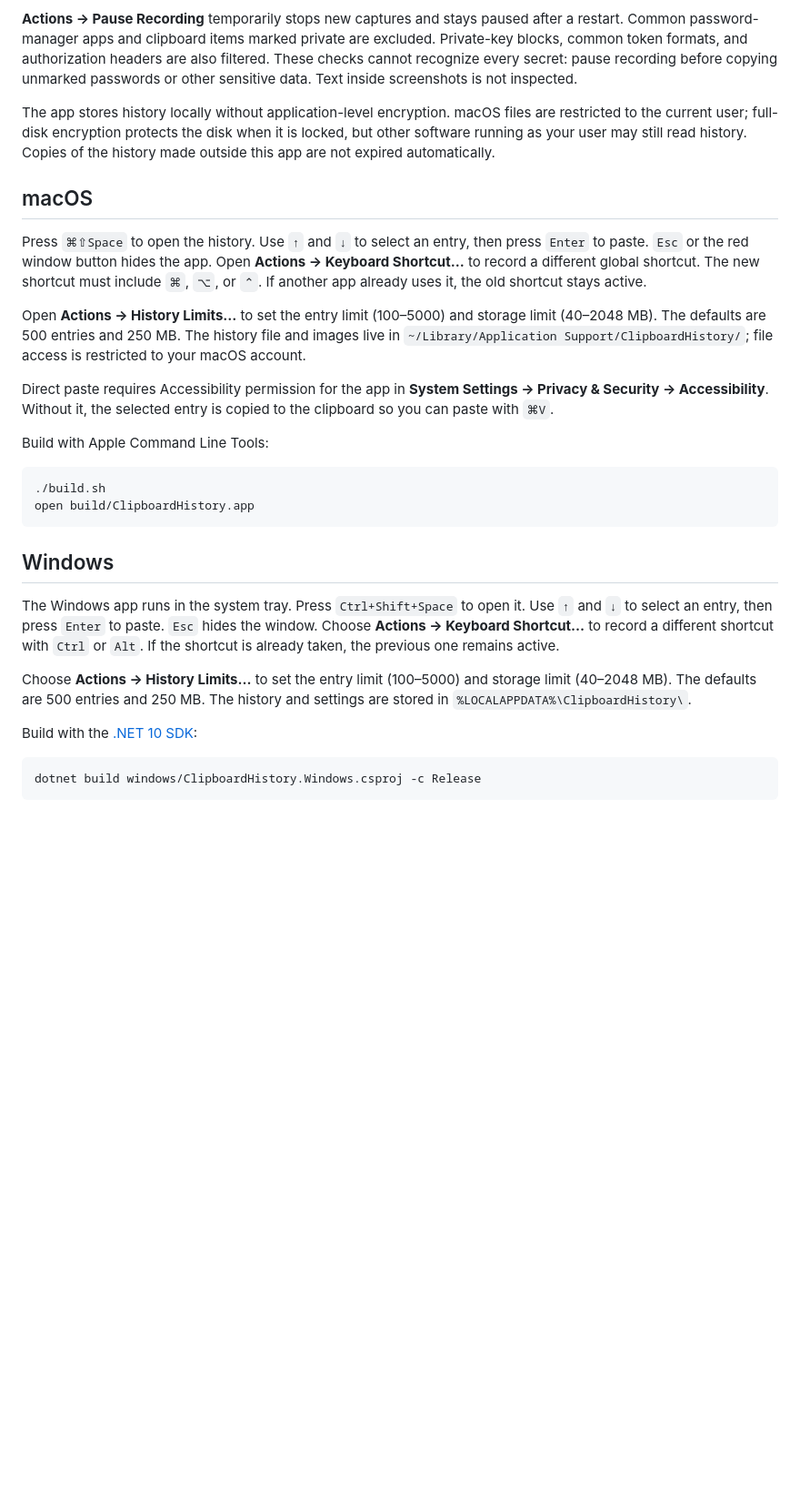
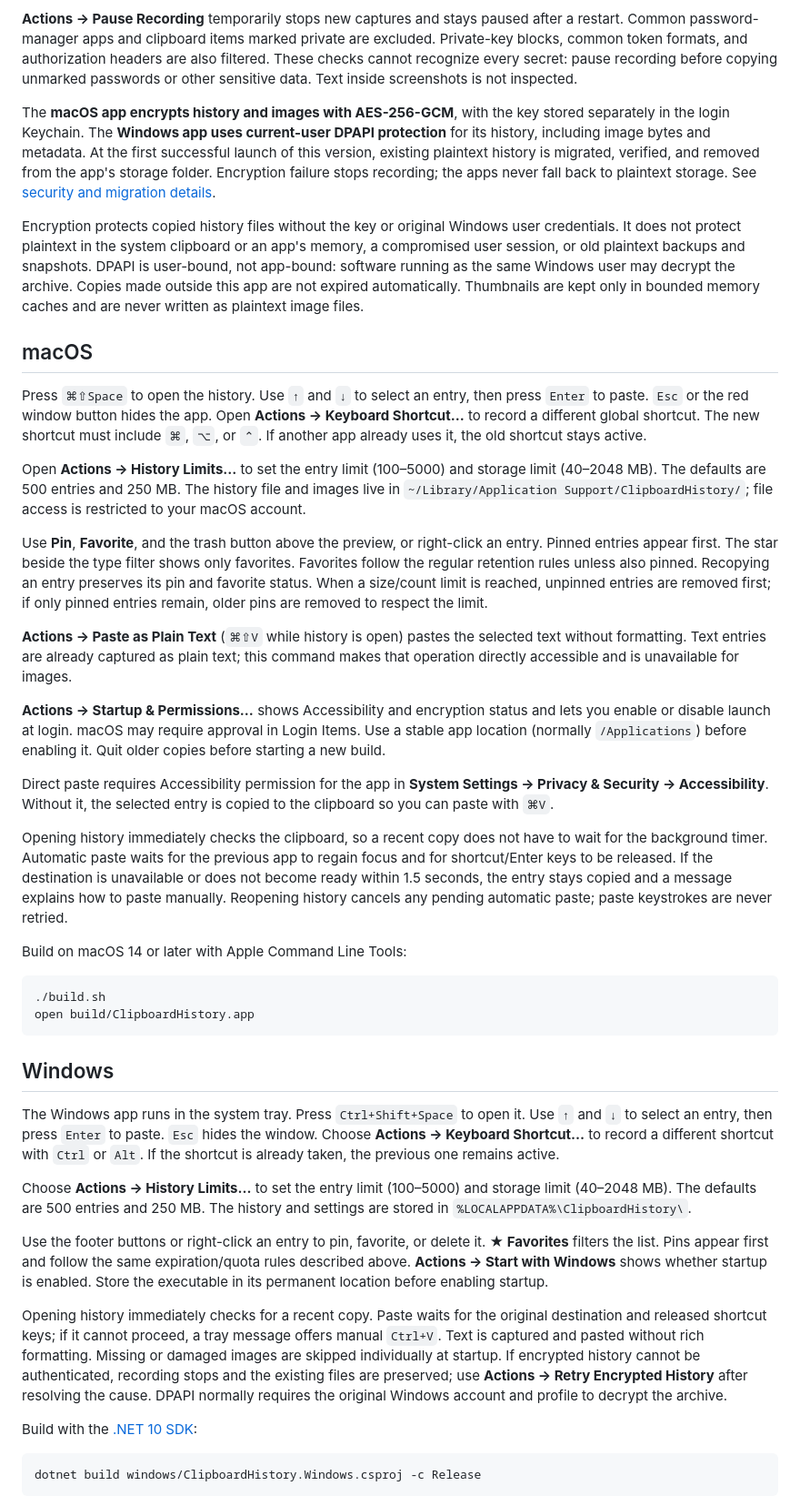
Before and after one commit to Artemiy729/ClipboardHistory, a Markdown page: README.md, the part around one of its changes. Shown at 91% size. Rendered like a GitHub page; blank space fills up the shorter version.

````diff
--- a/README.md
+++ b/README.md
@@ -22,7 +27,9 @@ History expires after **24 hours** by default, in addition to the entry and stor
 
 **Actions → Pause Recording** temporarily stops new captures and stays paused after a restart. Common password-manager apps and clipboard items marked private are excluded. Private-key blocks, common token formats, and authorization headers are also filtered. These checks cannot recognize every secret: pause recording before copying unmarked passwords or other sensitive data. Text inside screenshots is not inspected.
 
-The app stores history locally without application-level encryption. macOS files are restricted to the current user; full-disk encryption protects the disk when it is locked, but other software running as your user may still read history. Copies of the history made outside this app are not expired automatically.
+The **macOS app encrypts history and images with AES-256-GCM**, with the key stored separately in the login Keychain. The **Windows app uses current-user DPAPI protection** for its history, including image bytes and metadata. At the first successful launch of this version, existing plaintext history is migrated, verified, and removed from the app's storage folder. Encryption failure stops recording; the apps never fall back to plaintext storage. See [security and migration details](docs/security.md).
+
+Encryption protects copied history files without the key or original Windows user credentials. It does not protect plaintext in the system clipboard or an app's memory, a compromised user session, or old plaintext backups and snapshots. DPAPI is user-bound, not app-bound: software running as the same Windows user may decrypt the archive. Copies made outside this app are not expired automatically. Thumbnails are kept only in bounded memory caches and are never written as plaintext image files.
 
 ## macOS
 
@@ -30,9 +37,17 @@ Press `⌘⇧Space` to open the history. Use `↑` and `↓` to select an entry,
 
 Open **Actions → History Limits…** to set the entry limit (100–5000) and storage limit (40–2048 MB). The defaults are 500 entries and 250 MB. The history file and images live in `~/Library/Application Support/ClipboardHistory/`; file access is restricted to your macOS account.
 
+Use **Pin**, **Favorite**, and the trash button above the preview, or right-click an entry. Pinned entries appear first. The star beside the type filter shows only favorites. Favorites follow the regular retention rules unless also pinned. Recopying an entry preserves its pin and favorite status. When a size/count limit is reached, unpinned entries are removed first; if only pinned entries remain, older pins are removed to respect the limit.
+
+**Actions → Paste as Plain Text** (`⌘⇧V` while history is open) pastes the selected text without formatting. Text entries are already captured as plain text; this command makes that operation directly accessible and is unavailable for images.
+
+**Actions → Startup & Permissions…** shows Accessibility and encryption status and lets you enable or disable launch at login. macOS may require approval in Login Items. Use a stable app location (normally `/Applications`) before enabling it. Quit older copies before starting a new build.
+
 Direct paste requires Accessibility permission for the app in **System Settings → Privacy & Security → Accessibility**. Without it, the selected entry is copied to the clipboard so you can paste with `⌘V`.
 
-Build with Apple Command Line Tools:
+Opening history immediately checks the clipboard, so a recent copy does not have to wait for the background timer. Automatic paste waits for the previous app to regain focus and for shortcut/Enter keys to be released. If the destination is unavailable or does not become ready within 1.5 seconds, the entry stays copied and a message explains how to paste manually. Reopening history cancels any pending automatic paste; paste keystrokes are never retried.
+
+Build on macOS 14 or later with Apple Command Line Tools:
 
 ```sh
 ./build.sh
@@ -44,6 +59,10 @@ open build/ClipboardHistory.app
 The Windows app runs in the system tray. Press `Ctrl+Shift+Space` to open it. Use `↑` and `↓` to select an entry, then press `Enter` to paste. `Esc` hides the window. Choose **Actions → Keyboard Shortcut…** to record a different shortcut with `Ctrl` or `Alt`. If the shortcut is already taken, the previous one remains active.
 
 Choose **Actions → History Limits…** to set the entry limit (100–5000) and storage limit (40–2048 MB). The defaults are 500 entries and 250 MB. The history and settings are stored in `%LOCALAPPDATA%\ClipboardHistory\`.
+
+Use the footer buttons or right-click an entry to pin, favorite, or delete it. **★ Favorites** filters the list. Pins appear first and follow the same expiration/quota rules described above. **Actions → Start with Windows** shows whether startup is enabled. Store the executable in its permanent location before enabling startup.
+
+Opening history immediately checks for a recent copy. Paste waits for the original destination and released shortcut keys; if it cannot proceed, a tray message offers manual `Ctrl+V`. Text is captured and pasted without rich formatting. Missing or damaged images are skipped individually at startup. If encrypted history cannot be authenticated, recording stops and the existing files are preserved; use **Actions → Retry Encrypted History** after resolving the cause. DPAPI normally requires the original Windows account and profile to decrypt the archive.
 
 Build with the [.NET 10 SDK](https://dotnet.microsoft.com/download/dotnet/10.0):
 
````
Also changed, not shown: other parts of README.md (+10 -3 lines), docs/security.md (added, +120 -0 lines), docs/testing.md (added, +96 -0 lines), docs/images/history-image.png, docs/images/history-text.png, 13 other files.
